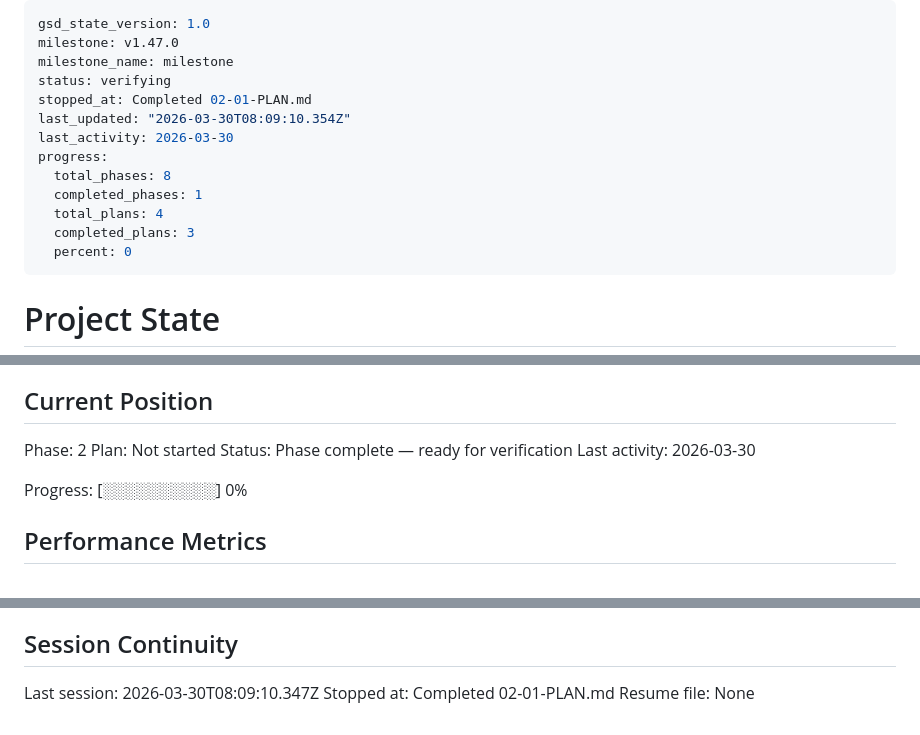
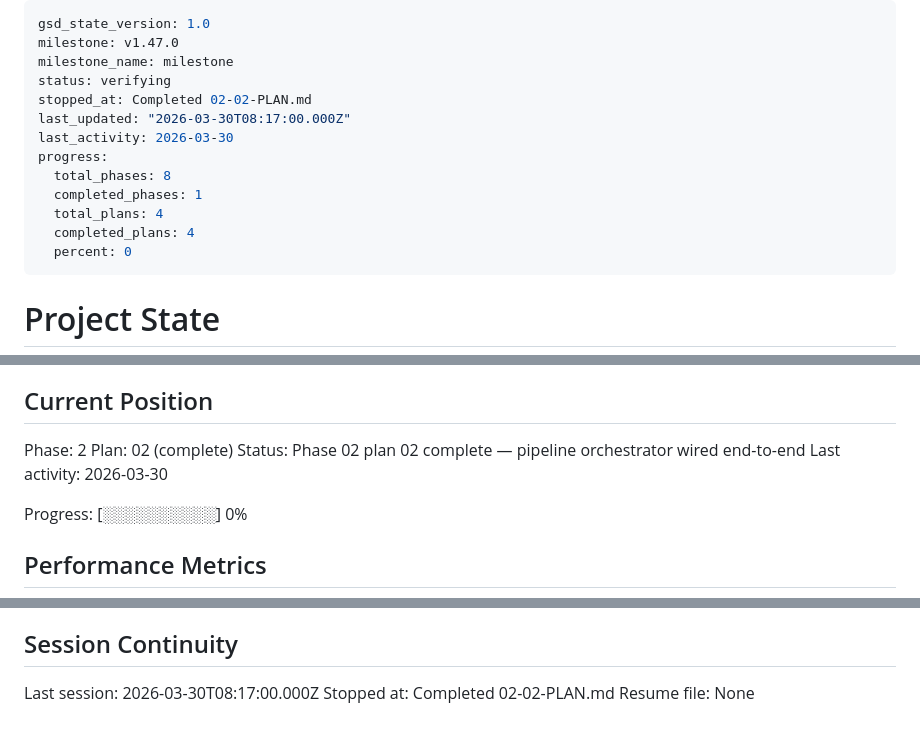
Before and after one commit to lucgeorgesluc-blip/Social-Engine, a Markdown page: .planning/STATE.md, 3 parts joined by grey strips. Rendered like a GitHub page.

Commit message:
docs(02-02): complete pipeline orchestrator plan — SUMMARY and STATE
- 02-02-SUMMARY.md: documents file-updater, prompt-builder, generator, run.js
- STATE.md: advanced to plan 02 complete, added decisions, updated metrics

```diff
--- a/.planning/STATE.md
+++ b/.planning/STATE.md
@@ -3,14 +3,14 @@ gsd_state_version: 1.0
 milestone: v1.47.0
 milestone_name: milestone
 status: verifying
-stopped_at: Completed 02-01-PLAN.md
-last_updated: "2026-03-30T08:09:10.354Z"
+stopped_at: Completed 02-02-PLAN.md
+last_updated: "2026-03-30T08:17:00.000Z"
 last_activity: 2026-03-30
 progress:
   total_phases: 8
   completed_phases: 1
   total_plans: 4
-  completed_plans: 3
+  completed_plans: 4
   percent: 0
 ---
 
@@ -26,8 +26,8 @@ See: .planning/PROJECT.md (updated 2026-03-29)
 ## Current Position
 
 Phase: 2
-Plan: Not started
-Status: Phase complete — ready for verification
+Plan: 02 (complete)
+Status: Phase 02 plan 02 complete — pipeline orchestrator wired end-to-end
 Last activity: 2026-03-30
 
 Progress: [░░░░░░░░░░] 0%
@@ -79,6 +83,6 @@ None yet.
 
 ## Session Continuity
 
-Last session: 2026-03-30T08:09:10.347Z
-Stopped at: Completed 02-01-PLAN.md
+Last session: 2026-03-30T08:17:00.000Z
+Stopped at: Completed 02-02-PLAN.md
 Resume file: None
```
Also changed, not shown: other parts of .planning/STATE.md (+4 -0 lines), 1 other file.
